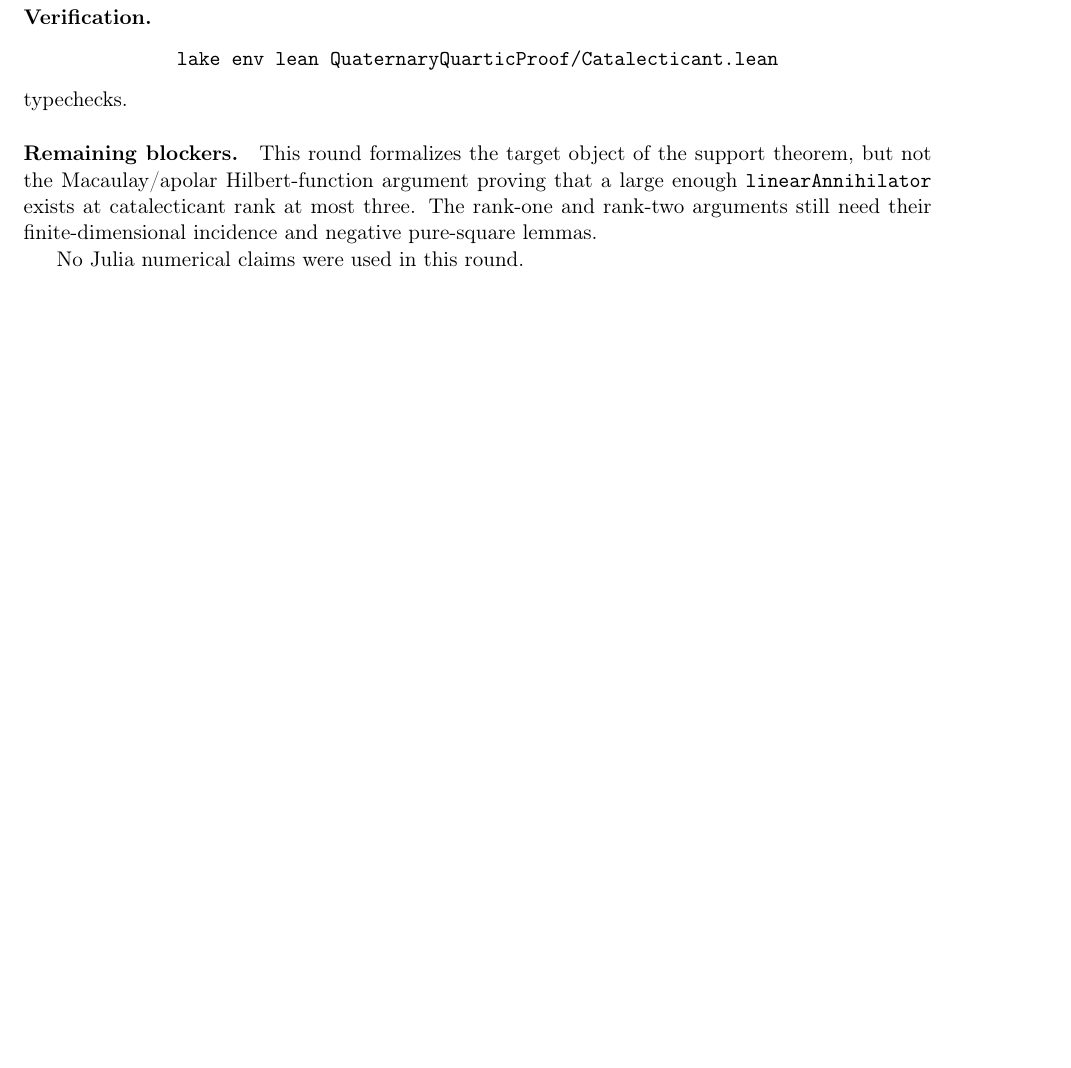
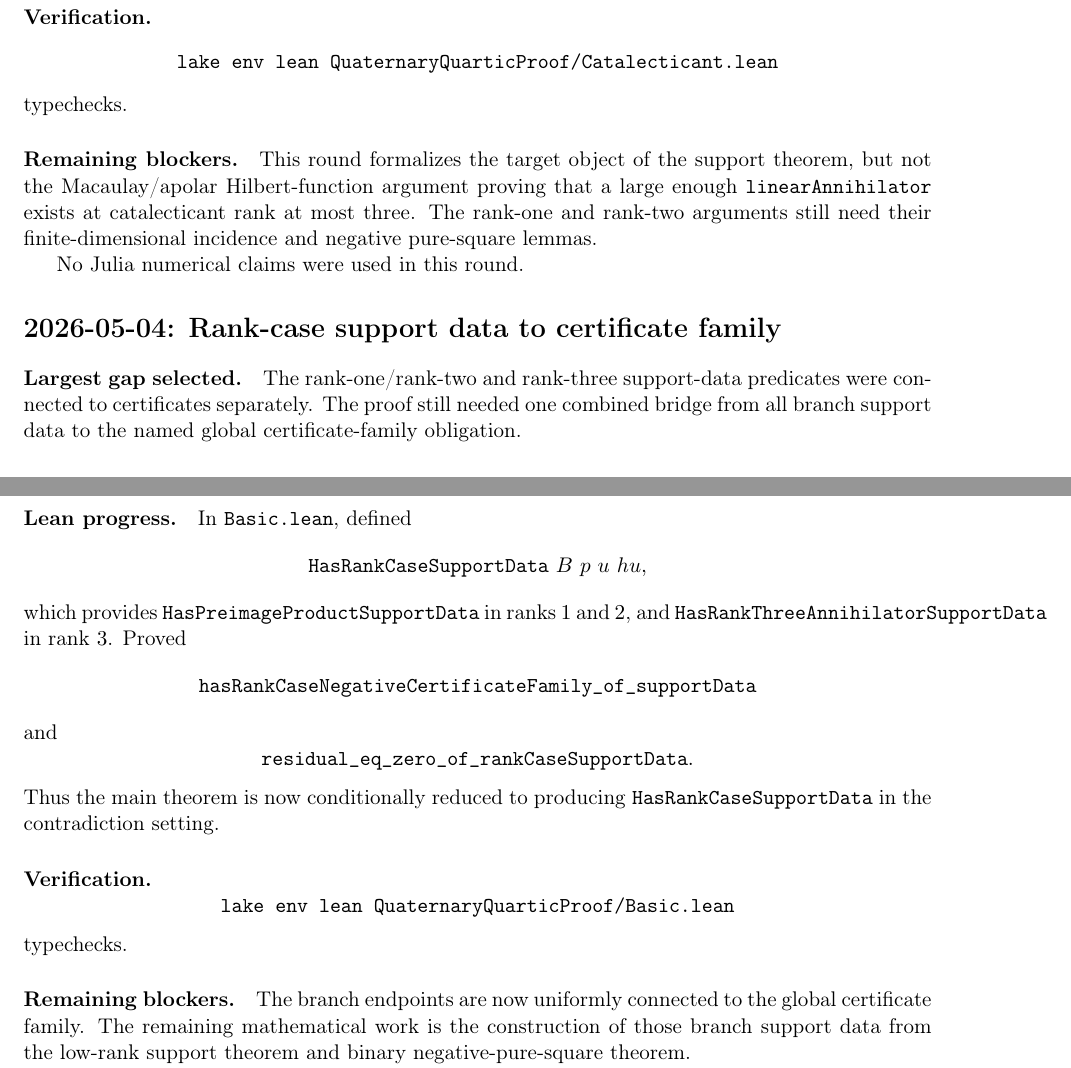
Before and after one commit to yuanchenyang/nonconvex_sos_landscape, a LaTeX document (writeup/quaternary_quartic/exploration_log.tex): part of page 24 of 32 before the commit and two parts of pages 24 and 25 of 33 after it, the two joined at a grey line, cut so that both start at the same text, the shorter picture padded with empty space. Compiled offline with pdfLaTeX.

Commit message:
Connect rank support data to certificates

```diff
--- a/writeup/quaternary_quartic/exploration_log.tex
+++ b/writeup/quaternary_quartic/exploration_log.tex
@@ -1537,6 +1537,44 @@ incidence and negative pure-square lemmas.
 
 No Julia numerical claims were used in this round.
 
+\section*{2026-05-04: Rank-case support data to certificate family}
+
+\paragraph{Largest gap selected.}
+The rank-one/rank-two and rank-three support-data predicates were connected
+to certificates separately.  The proof still needed one combined bridge from
+all branch support data to the named global certificate-family obligation.
+
+\paragraph{Lean progress.}
+In \texttt{Basic.lean}, defined
+\[
+\texttt{HasRankCaseSupportData}\ B\ p\ u\ hu,
+\]
+which provides \texttt{HasPreimageProductSupportData} in ranks \(1\) and
+\(2\), and \texttt{HasRankThreeAnnihilatorSupportData} in rank \(3\).  Proved
+\[
+\texttt{hasRankCaseNegativeCertificateFamily\_of\_supportData}
+\]
+and
+\[
+\texttt{residual\_eq\_zero\_of\_rankCaseSupportData}.
+\]
+Thus the main theorem is now conditionally reduced to producing
+\texttt{HasRankCaseSupportData} in the contradiction setting.
+
+\paragraph{Verification.}
+\[
+\texttt{lake env lean QuaternaryQuarticProof/Basic.lean}
+\]
+typechecks.
+
+\paragraph{Remaining blockers.}
+The branch endpoints are now uniformly connected to the global certificate
+family.  The remaining mathematical work is the construction of those branch
+support data from the low-rank support theorem and binary negative-pure-square
+theorem.
+
+No Julia numerical claims were used in this round.
+
 \section*{2026-05-04: Preimage-product support data predicate}
 
 \paragraph{Largest gap selected.}
```
Also changed, not shown: 1 other file.
